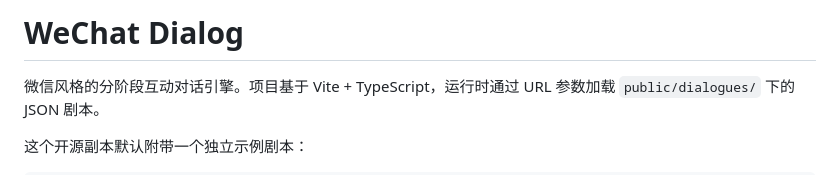
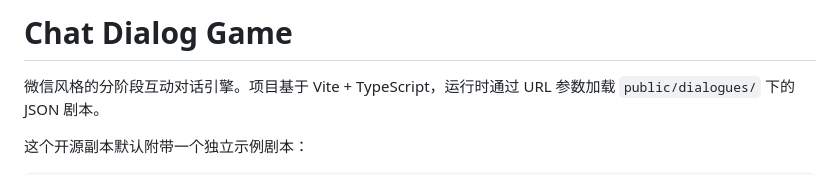
Before and after one commit to AshramC/chat-dialog-game, a Markdown page: README.md, the part around the change. GitHub-like rendering.

```diff
--- a/README.md
+++ b/README.md
@@ -1,4 +1,4 @@
-# WeChat Dialog
+# Chat Dialog Game
 
 微信风格的分阶段互动对话引擎。项目基于 Vite + TypeScript，运行时通过 URL 参数加载 `public/dialogues/` 下的 JSON 剧本。
 
```
